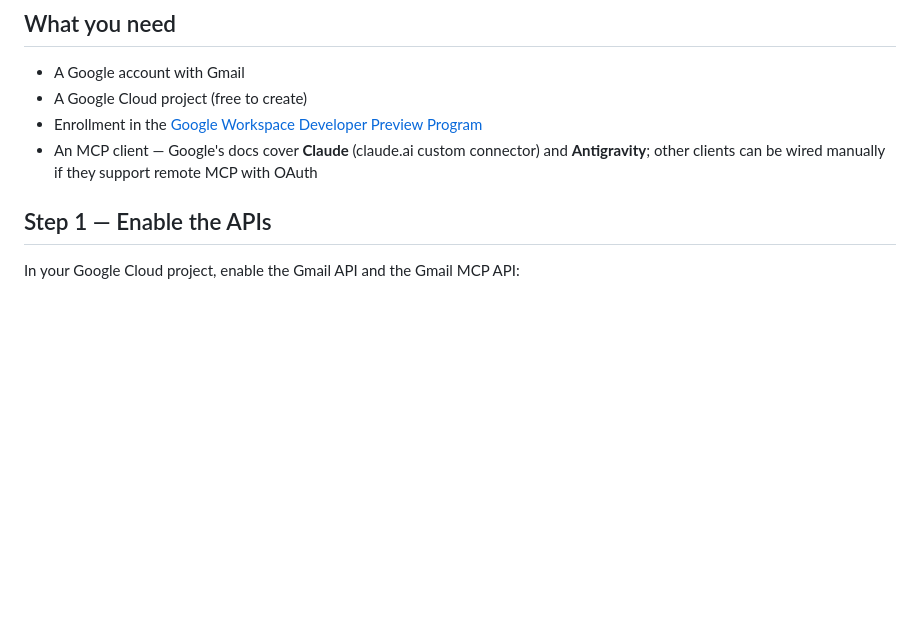
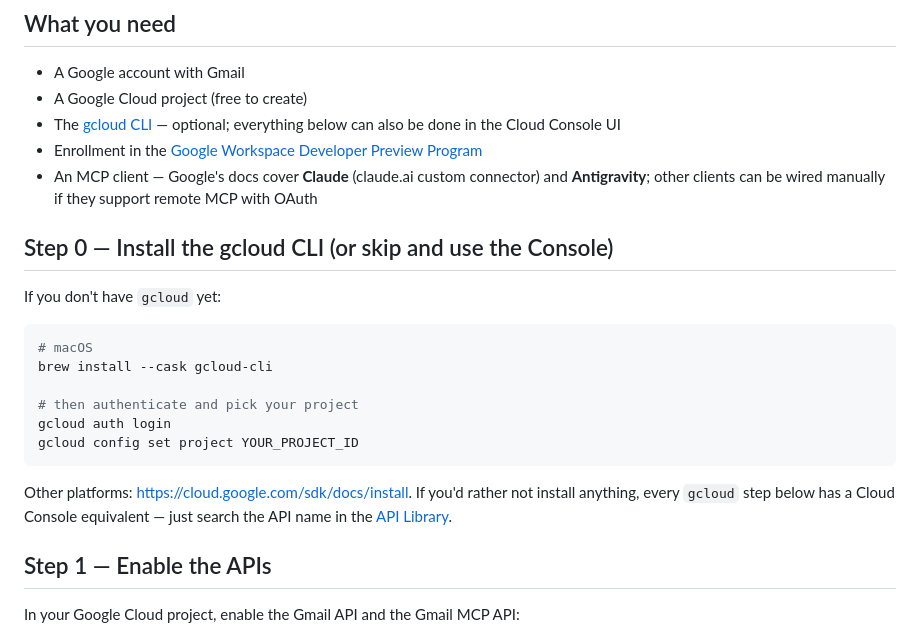
Before and after one commit to ravsau/ai-tutorials, a Markdown page: google-gmail-mcp/README.md, the part around the change. Rendered like a GitHub page; blank space fills up the shorter version.

Commit message:
Gmail MCP guide: add gcloud install step + Console alternative
Co-Authored-By: Claude Fable 5 <noreply@anthropic.com>

````diff
--- a/google-gmail-mcp/README.md
+++ b/google-gmail-mcp/README.md
@@ -13,8 +13,24 @@ Status as of July 2026: Developer Preview (early-access program signup required)
 
 - A Google account with Gmail
 - A Google Cloud project (free to create)
+- The [gcloud CLI](https://cloud.google.com/sdk/docs/install) — optional; everything below can also be done in the Cloud Console UI
 - Enrollment in the [Google Workspace Developer Preview Program](https://developers.google.com/workspace/preview)
 - An MCP client — Google's docs cover **Claude** (claude.ai custom connector) and **Antigravity**; other clients can be wired manually if they support remote MCP with OAuth
+
+## Step 0 — Install the gcloud CLI (or skip and use the Console)
+
+If you don't have `gcloud` yet:
+
+```bash
+# macOS
+brew install --cask gcloud-cli
+
+# then authenticate and pick your project
+gcloud auth login
+gcloud config set project YOUR_PROJECT_ID
+```
+
+Other platforms: https://cloud.google.com/sdk/docs/install. If you'd rather not install anything, every `gcloud` step below has a Cloud Console equivalent — just search the API name in the [API Library](https://console.cloud.google.com/apis/library).
 
 ## Step 1 — Enable the APIs
 
````
